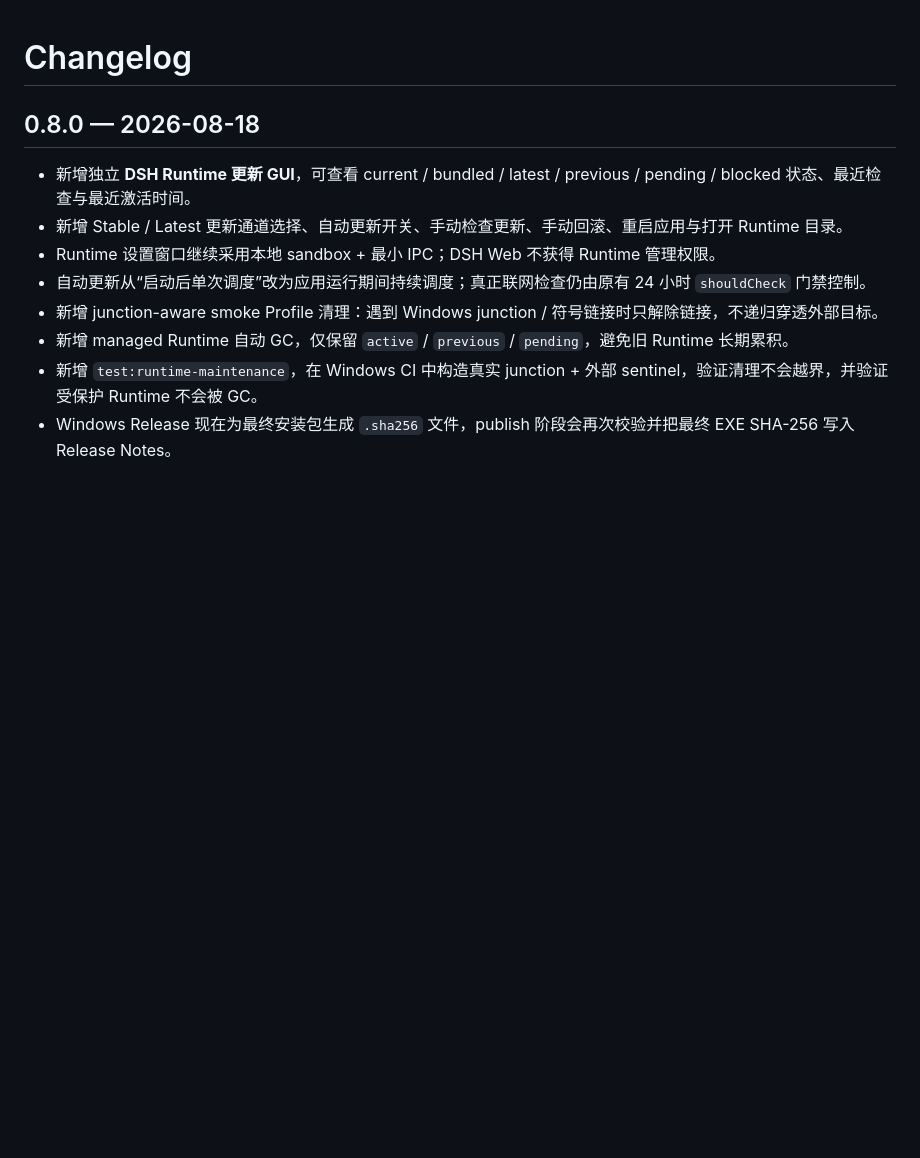
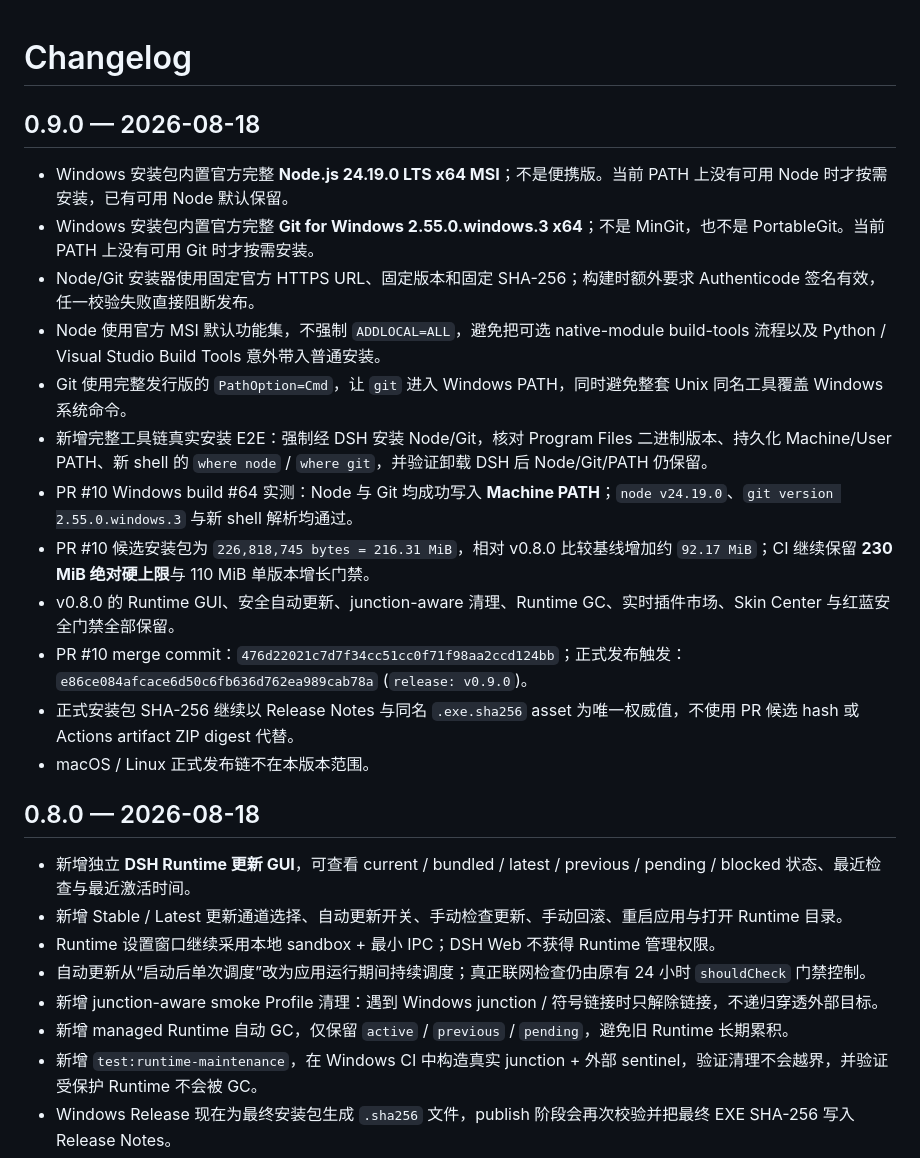
Before and after one commit to guanyibei1314/dsh-desktop-plugin, a Markdown page: CHANGELOG.md, the part around the change. Rendered like a GitHub page; blank space fills up the shorter version.

Commit message:
docs: add v0.9.0 changelog

```diff
--- a/CHANGELOG.md
+++ b/CHANGELOG.md
@@ -1,4 +1,19 @@
 # Changelog
+
+## 0.9.0 — 2026-08-18
+
+- Windows 安装包内置官方完整 **Node.js 24.19.0 LTS x64 MSI**；不是便携版。当前 PATH 上没有可用 Node 时才按需安装，已有可用 Node 默认保留。
+- Windows 安装包内置官方完整 **Git for Windows 2.55.0.windows.3 x64**；不是 MinGit，也不是 PortableGit。当前 PATH 上没有可用 Git 时才按需安装。
+- Node/Git 安装器使用固定官方 HTTPS URL、固定版本和固定 SHA-256；构建时额外要求 Authenticode 签名有效，任一校验失败直接阻断发布。
+- Node 使用官方 MSI 默认功能集，不强制 `ADDLOCAL=ALL`，避免把可选 native-module build-tools 流程以及 Python / Visual Studio Build Tools 意外带入普通安装。
+- Git 使用完整发行版的 `PathOption=Cmd`，让 `git` 进入 Windows PATH，同时避免整套 Unix 同名工具覆盖 Windows 系统命令。
+- 新增完整工具链真实安装 E2E：强制经 DSH 安装 Node/Git，核对 Program Files 二进制版本、持久化 Machine/User PATH、新 shell 的 `where node` / `where git`，并验证卸载 DSH 后 Node/Git/PATH 仍保留。
+- PR #10 Windows build #64 实测：Node 与 Git 均成功写入 **Machine PATH**；`node v24.19.0`、`git version 2.55.0.windows.3` 与新 shell 解析均通过。
+- PR #10 候选安装包为 `226,818,745 bytes = 216.31 MiB`，相对 v0.8.0 比较基线增加约 `92.17 MiB`；CI 继续保留 **230 MiB 绝对硬上限**与 110 MiB 单版本增长门禁。
+- v0.8.0 的 Runtime GUI、安全自动更新、junction-aware 清理、Runtime GC、实时插件市场、Skin Center 与红蓝安全门禁全部保留。
+- PR #10 merge commit：`476d22021c7d7f34cc51cc0f71f98aa2ccd124bb`；正式发布触发：`e86ce084afcace6d50c6fb636d762ea989cab78a` (`release: v0.9.0`)。
+- 正式安装包 SHA-256 继续以 Release Notes 与同名 `.exe.sha256` asset 为唯一权威值，不使用 PR 候选 hash 或 Actions artifact ZIP digest 代替。
+- macOS / Linux 正式发布链不在本版本范围。
 
 ## 0.8.0 — 2026-08-18
 
```
